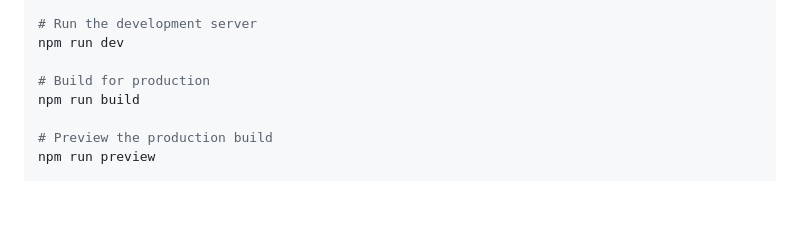
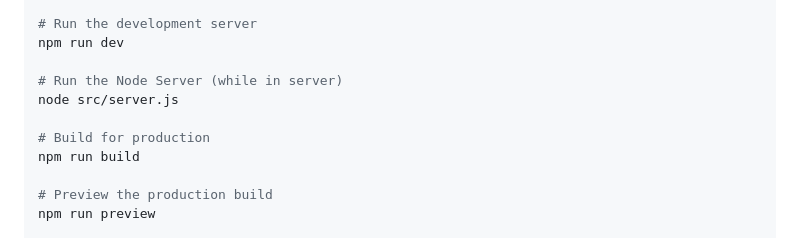
Before and after one commit to ethanbleier/ant, a Markdown page: README.md, the part around the change. Rendered like a GitHub page; blank space fills up the shorter version.

```diff
--- a/README.md
+++ b/README.md
@@ -75,6 +75,9 @@ npm install
 # Run the development server
 npm run dev
 
+# Run the Node Server (while in server)
+node src/server.js
+
 # Build for production
 npm run build
 
```
